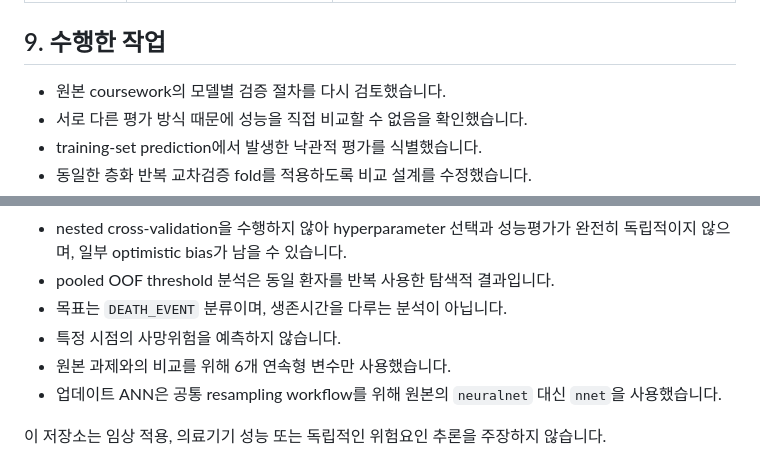
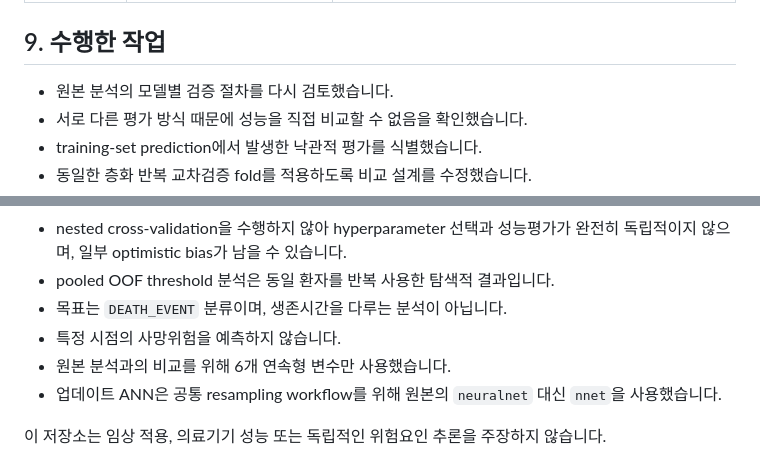
Before and after one commit to stonetiger95/heart-failure-model-validation, a Markdown page: README.md, 2 parts joined by grey strips. GitHub-like rendering.

```diff
--- a/README.md
+++ b/README.md
@@ -116,7 +116,7 @@ Henze-Zirkler 검정에서는 다변량 정규성이 지지되지 않았고, Box
 
 ## 9. 수행한 작업
 
-- 원본 coursework의 모델별 검증 절차를 다시 검토했습니다.
+- 원본 분석의 모델별 검증 절차를 다시 검토했습니다.
 - 서로 다른 평가 방식 때문에 성능을 직접 비교할 수 없음을 확인했습니다.
 - training-set prediction에서 발생한 낙관적 평가를 식별했습니다.
 - 동일한 층화 반복 교차검증 fold를 적용하도록 비교 설계를 수정했습니다.
@@ -133,7 +133,7 @@ Henze-Zirkler 검정에서는 다변량 정규성이 지지되지 않았고, Box
 - pooled OOF threshold 분석은 동일 환자를 반복 사용한 탐색적 결과입니다.
 - 목표는 `DEATH_EVENT` 분류이며, 생존시간을 다루는 분석이 아닙니다.
 - 특정 시점의 사망위험을 예측하지 않습니다.
-- 원본 과제와의 비교를 위해 6개 연속형 변수만 사용했습니다.
+- 원본 분석과의 비교를 위해 6개 연속형 변수만 사용했습니다.
 - 업데이트 ANN은 공통 resampling workflow를 위해 원본의 `neuralnet` 대신 `nnet`을 사용했습니다.
 
 이 저장소는 임상 적용, 의료기기 성능 또는 독립적인 위험요인 추론을 주장하지 않습니다.
```
Also changed, not shown: other parts of README.md (+6 -6 lines).
